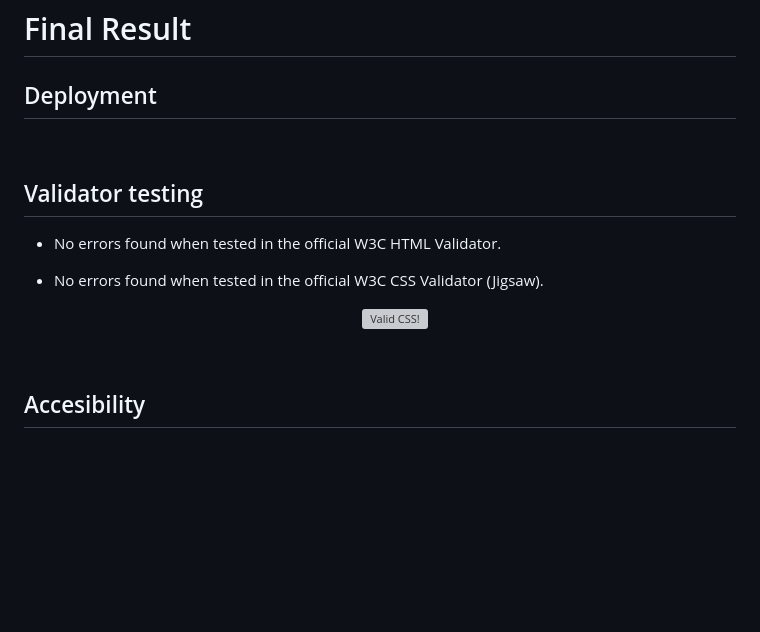
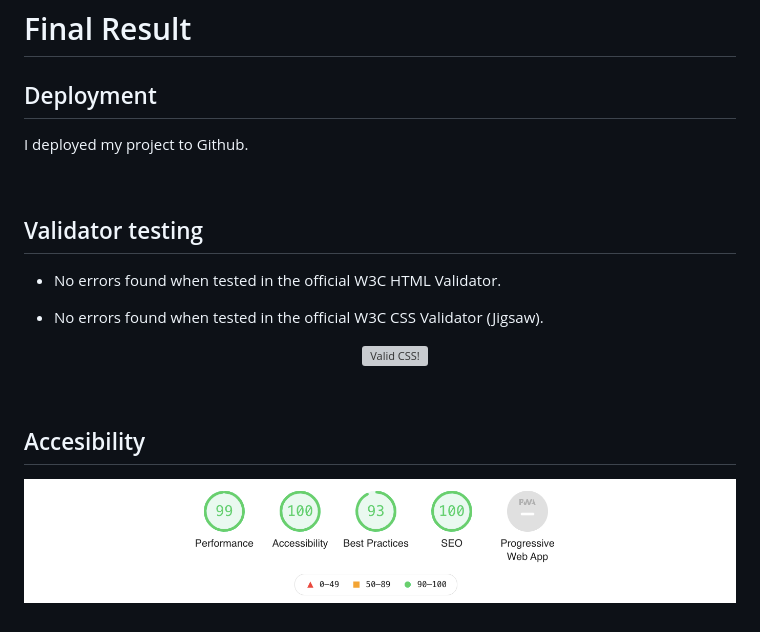
Before and after one commit to AnaMelisaGo/kids-first-healthy-cooking, a Markdown page: README.md, the part around the change. Drawn GitHub-style; pictures changed too: assets/images/lighthouse-accesibility.png (added); blank space fills up the shorter version; grey boxes are pictures that could not be loaded.

Commit message:
doc: Add lighthouse report

```diff
--- a/README.md
+++ b/README.md
@@ -352,7 +352,7 @@ I'm happy with the outcome. But I'm open to comments and collaborations to impro
 
 # Final Result
 ## Deployment
-
+I deployed my project to Github.
 
 
 <br>
@@ -374,3 +374,5 @@ I'm happy with the outcome. But I'm open to comments and collaborations to impro
 <br>
 
 ## Accesibility
+
+![Lighthouse Report](assets/images/lighthouse-accesibility.png)
```
